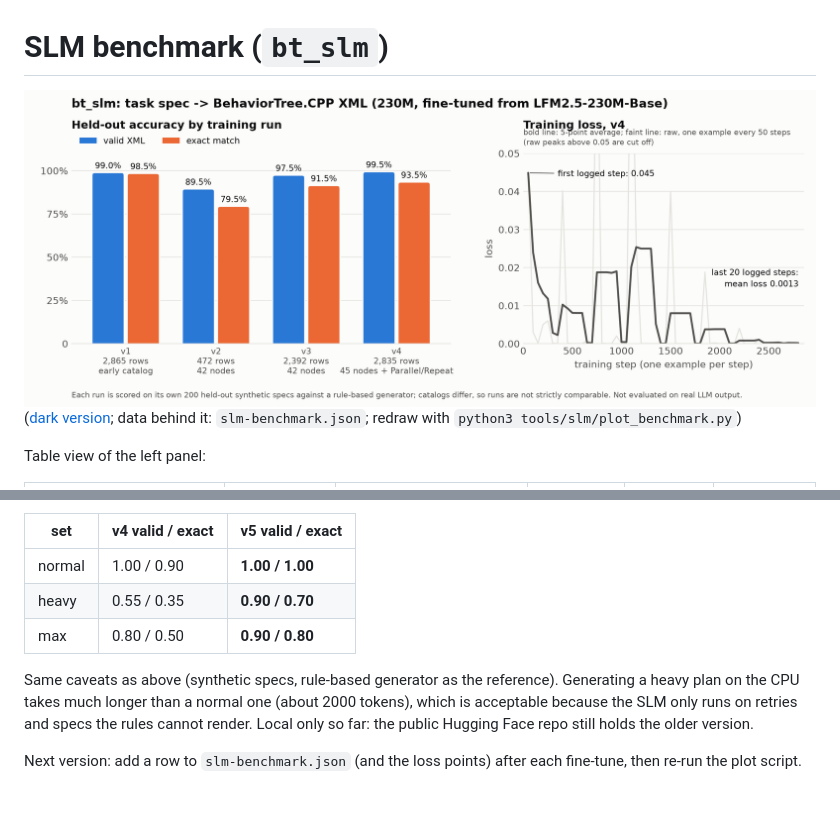
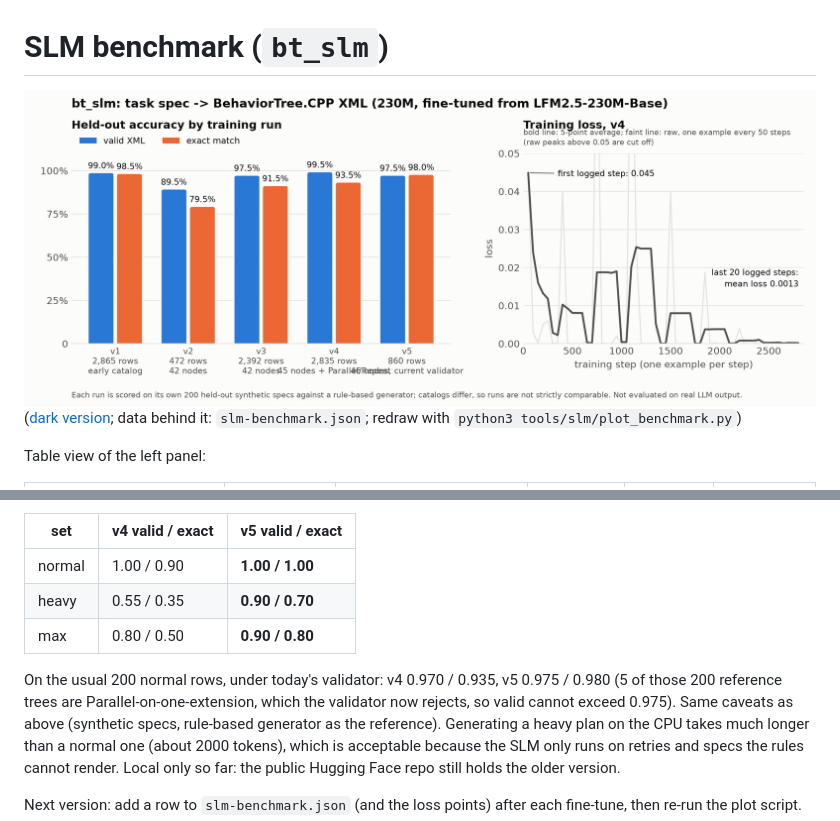
Before and after one commit to lkaixian/ros2-jazzy-framework, a Markdown page: docs/slm-benchmark.md, 2 parts joined by grey strips. Rendered like a GitHub page; pictures changed too: docs/img/slm-benchmark.png; blank space fills up the shorter version.

```diff
--- a/docs/slm-benchmark.md
+++ b/docs/slm-benchmark.md
@@ -32,6 +32,7 @@ v4 only saw rows under 768 tokens, so long plans were never trained. v5 continue
 | heavy | 0.55 / 0.35 | **0.90 / 0.70** |
 | max | 0.80 / 0.50 | **0.90 / 0.80** |
 
+On the usual 200 normal rows, under today's validator: v4 0.970 / 0.935, v5 0.975 / 0.980 (5 of those 200 reference trees are Parallel-on-one-extension, which the validator now rejects, so valid cannot exceed 0.975).
 Same caveats as above (synthetic specs, rule-based generator as the reference). Generating a heavy plan on the CPU takes much longer than a normal one (about 2000 tokens),
 which is acceptable because the SLM only runs on retries and specs the rules cannot render. Local only so far: the public Hugging Face repo still holds the older version.
 
```
Also changed, not shown: notes/RUNBOOK.md (+1 -1 lines), docs/img/slm-benchmark-dark.png, 1 other file.
